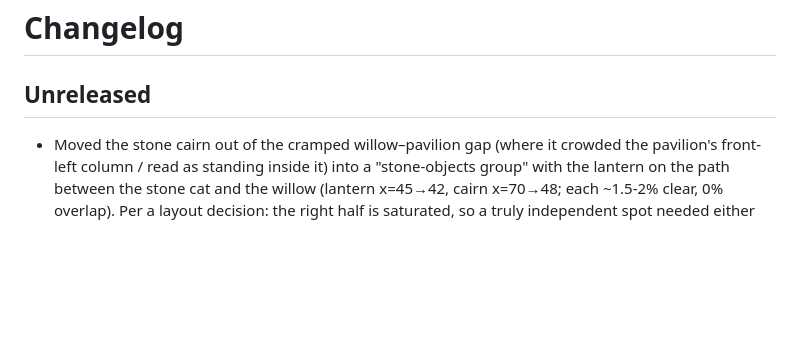
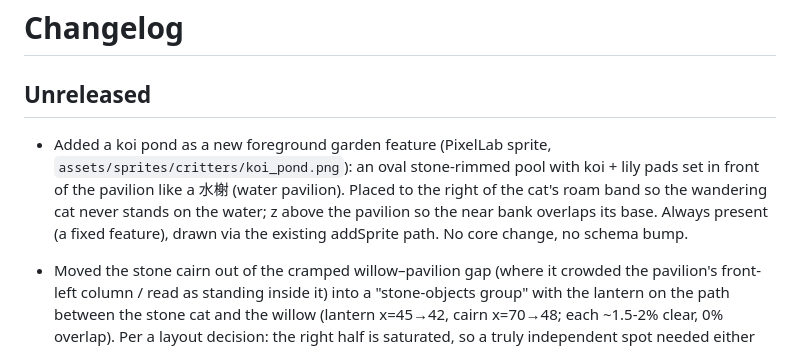
Before and after one commit to DipsySu/pixel-agent-garden, a Markdown page: CHANGELOG.md, the part around the change. GitHub-like rendering; blank space fills up the shorter version.

```diff
--- a/CHANGELOG.md
+++ b/CHANGELOG.md
@@ -2,6 +2,13 @@
 
 ## Unreleased
 
+- Added a koi pond as a new foreground garden feature (PixelLab sprite,
+  `assets/sprites/critters/koi_pond.png`): an oval stone-rimmed pool with koi +
+  lily pads set in front of the pavilion like a 水榭 (water pavilion). Placed to
+  the right of the cat's roam band so the wandering cat never stands on the
+  water; z above the pavilion so the near bank overlaps its base. Always present
+  (a fixed feature), drawn via the existing addSprite path. No core change, no
+  schema bump.
 - Moved the stone cairn out of the cramped willow–pavilion gap (where it
   crowded the pavilion's front-left column / read as standing inside it) into a
   "stone-objects group" with the lantern on the path between the stone cat and
```
Also changed, not shown: assets/sprites/critters/koi_pond.png (added), 1 other file.
